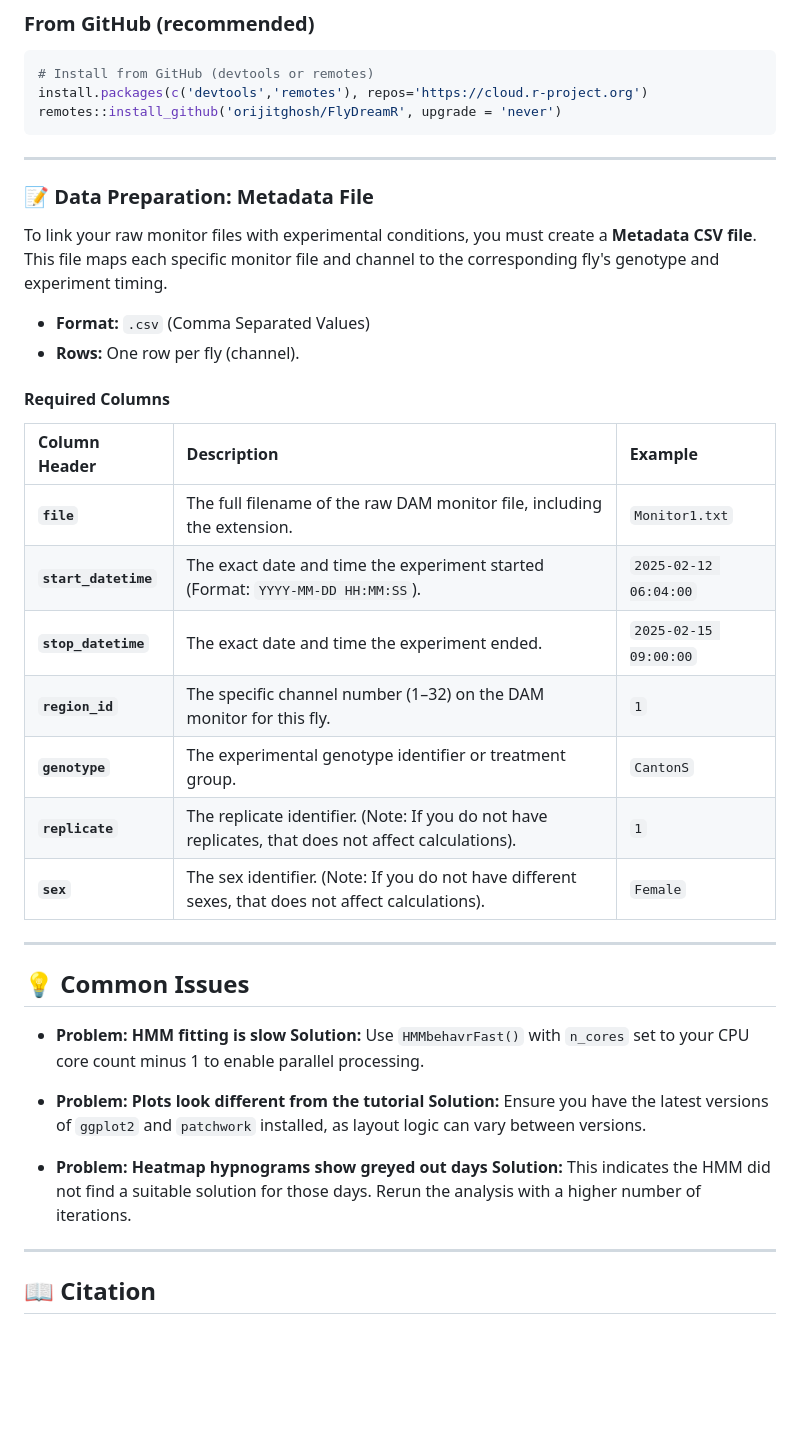
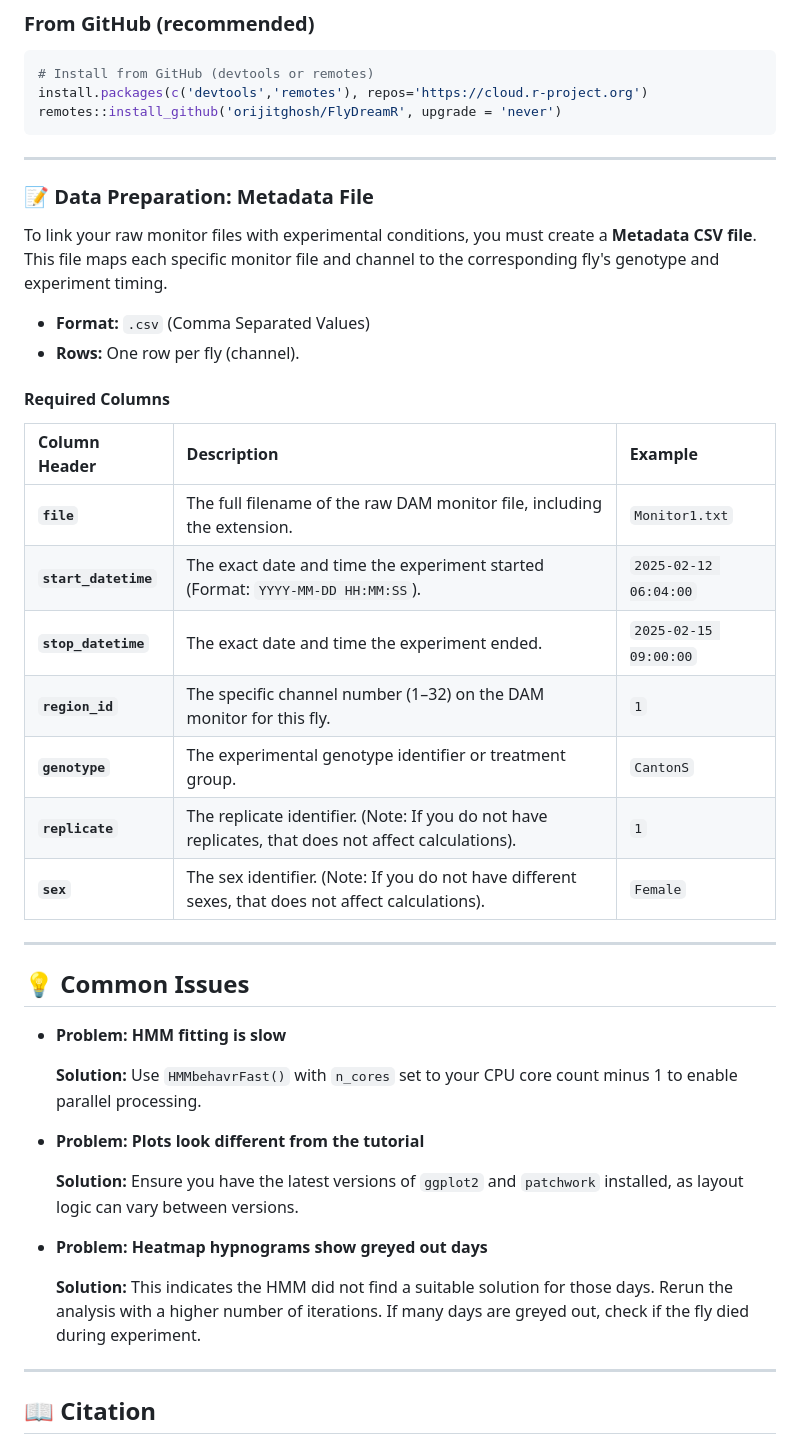
Before and after one commit to orijitghosh/FlyDreamR, a Markdown page: README.md, the part around one of its changes. Drawn GitHub-style; blank space fills up the shorter version.

Commit message:
changed formatting and updated ReadMe

````diff
--- a/README.md
+++ b/README.md
@@ -38,6 +38,7 @@ For detailed guides and walk through, visit https://orijitghosh.github.io/FlyDre
 install.packages(c('devtools','remotes'), repos='https://cloud.r-project.org')
 remotes::install_github('orijitghosh/FlyDreamR', upgrade = 'never')
 ```
+
 ------------------------------------------------------------------------
 
 ### 📝 Data Preparation: Metadata File
@@ -49,25 +50,31 @@ To link your raw monitor files with experimental conditions, you must create a *
 
 #### Required Columns
 
-| Column Header | Description | Example |
-|:-----------------------|:-----------------------|:-----------------------|
-| **`file`** | The full filename of the raw DAM monitor file, including the extension. | `Monitor1.txt` |
-| **`start_datetime`** | The exact date and time the experiment started (Format: `YYYY-MM-DD HH:MM:SS`). | `2025-02-12 06:04:00` |
-| **`stop_datetime`** | The exact date and time the experiment ended. | `2025-02-15 09:00:00` |
-| **`region_id`** | The specific channel number (1–32) on the DAM monitor for this fly. | `1` |
-| **`genotype`** | The experimental genotype identifier or treatment group. | `CantonS` |
-| **`replicate`** | The replicate identifier. (Note: If you do not have replicates, that does not affect calculations). | `1` |
-| **`sex`** | The sex identifier. (Note: If you do not have different sexes, that does not affect calculations). | `Female` |
+| Column Header        | Description                                                                                         | Example               |
+|:---------------------|:----------------------------------------------------------------------------------------------------|:----------------------|
+| **`file`**           | The full filename of the raw DAM monitor file, including the extension.                             | `Monitor1.txt`        |
+| **`start_datetime`** | The exact date and time the experiment started (Format: `YYYY-MM-DD HH:MM:SS`).                     | `2025-02-12 06:04:00` |
+| **`stop_datetime`**  | The exact date and time the experiment ended.                                                       | `2025-02-15 09:00:00` |
+| **`region_id`**      | The specific channel number (1–32) on the DAM monitor for this fly.                                 | `1`                   |
+| **`genotype`**       | The experimental genotype identifier or treatment group.                                            | `CantonS`             |
+| **`replicate`**      | The replicate identifier. (Note: If you do not have replicates, that does not affect calculations). | `1`                   |
+| **`sex`**            | The sex identifier. (Note: If you do not have different sexes, that does not affect calculations).  | `Female`              |
 
 ------------------------------------------------------------------------
 
 ## 💡 Common Issues
 
--   **Problem: HMM fitting is slow** **Solution:** Use `HMMbehavrFast()` with `n_cores` set to your CPU core count minus 1 to enable parallel processing.
+-   **Problem: HMM fitting is slow**
 
--   **Problem: Plots look different from the tutorial** **Solution:** Ensure you have the latest versions of `ggplot2` and `patchwork` installed, as layout logic can vary between versions.
+    **Solution:** Use `HMMbehavrFast()` with `n_cores` set to your CPU core count minus 1 to enable parallel processing.
 
--   **Problem: Heatmap hypnograms show greyed out days** **Solution:** This indicates the HMM did not find a suitable solution for those days. Rerun the analysis with a higher number of iterations.
+-   **Problem: Plots look different from the tutorial**
+
+    **Solution:** Ensure you have the latest versions of `ggplot2` and `patchwork` installed, as layout logic can vary between versions.
+
+-   **Problem: Heatmap hypnograms show greyed out days**
+
+    **Solution:** This indicates the HMM did not find a suitable solution for those days. Rerun the analysis with a higher number of iterations. If many days are greyed out, check if the fly died during experiment.
 
 ------------------------------------------------------------------------
 
````
Also changed, not shown: other parts of README.md (+1 -1 lines).
